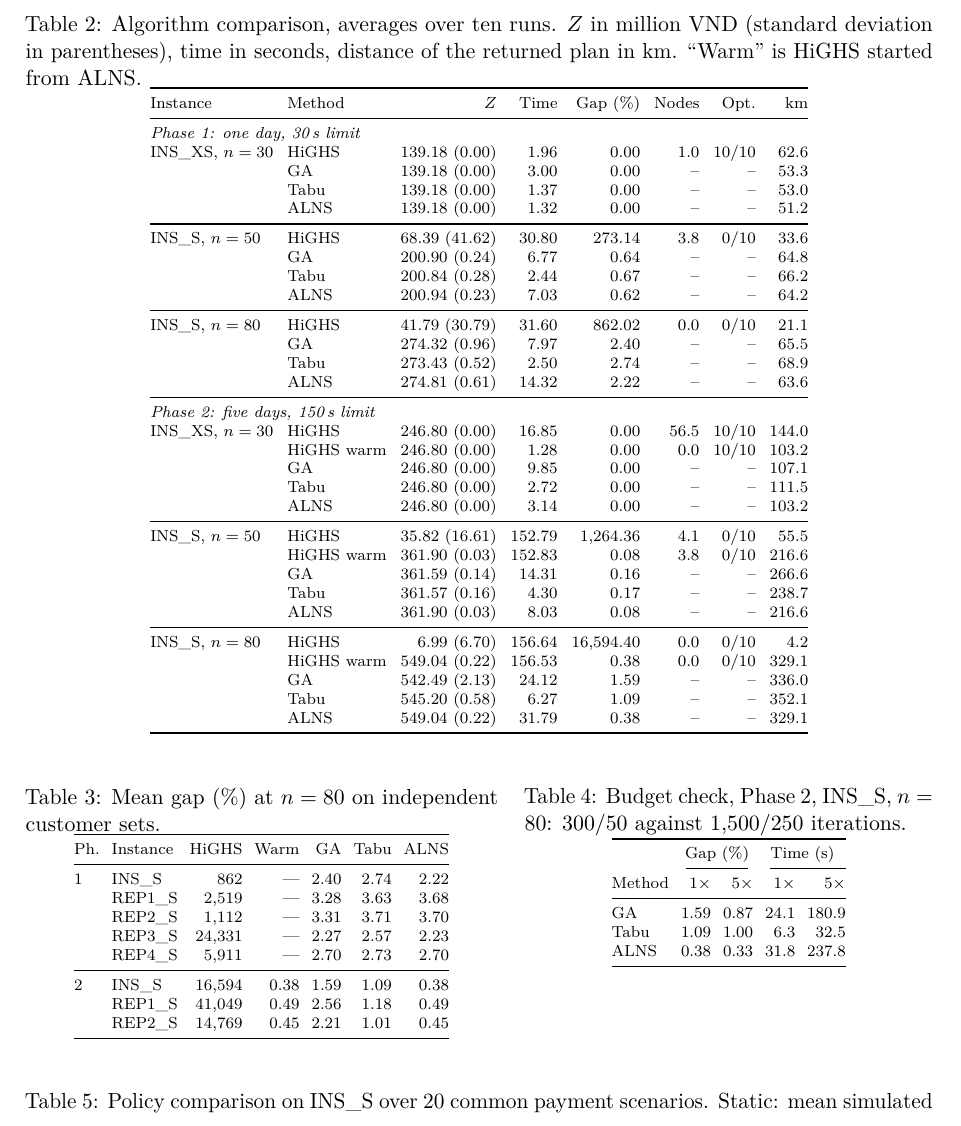
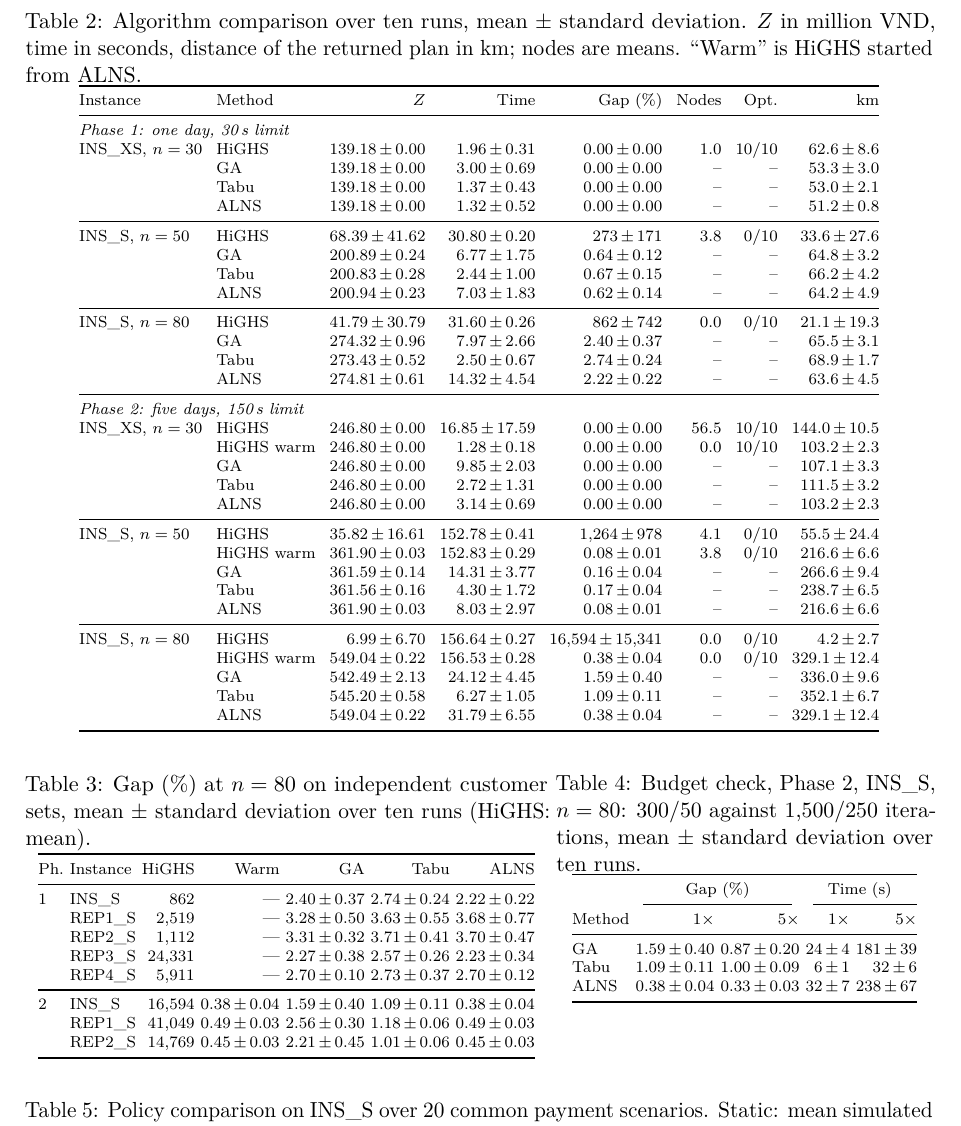
Before and after one commit to PhucNT2511/Mathematic-modeling-project, a LaTeX document (Reports/main.tex): part of page 8 of 10, cut so that both start at the same text. Compiled offline with pdfLaTeX.

Commit message:
update statistics

```diff
--- a/Reports/main.tex
+++ b/Reports/main.tex
@@ -502,9 +502,9 @@ optimum), and all per-run data are in the repository~\cite{projectrepo}.
 
 \begin{table}[htbp]
 \centering
-\caption{Algorithm comparison, averages over ten runs. $Z$ in million VND
-(standard deviation in parentheses), time in seconds, distance of the
-returned plan in km. ``Warm'' is HiGHS started from ALNS.}
+\caption{Algorithm comparison over ten runs, mean $\pm$ standard deviation.
+$Z$ in million VND, time in seconds, distance of the returned plan in km;
+nodes are means. ``Warm'' is HiGHS started from ALNS.}
 \label{tab:algorithms}
 \scriptsize
 \setlength{\tabcolsep}{3.5pt}
@@ -513,39 +513,39 @@ returned plan in km. ``Warm'' is HiGHS started from ALNS.}
 Instance & Method & $Z$ & Time & Gap (\%) & Nodes & Opt. & km \\
 \midrule
 \multicolumn{8}{@{}l}{\textit{Phase 1: one day, 30\,s limit}} \\
-INS\_XS, $n=30$ & HiGHS & 139.18 (0.00) & 1.96 & 0.00 & 1.0 & 10/10 & 62.6 \\
-        & GA    & 139.18 (0.00) & 3.00 & 0.00 & -- & -- & 53.3 \\
-        & Tabu  & 139.18 (0.00) & 1.37 & 0.00 & -- & -- & 53.0 \\
-        & ALNS  & 139.18 (0.00) & 1.32 & 0.00 & -- & -- & 51.2 \\
+INS\_XS, $n=30$ & HiGHS & 139.18\,$\pm$\,0.00 & 1.96\,$\pm$\,0.31 & 0.00\,$\pm$\,0.00 & 1.0 & 10/10 & 62.6\,$\pm$\,8.6 \\
+ & GA & 139.18\,$\pm$\,0.00 & 3.00\,$\pm$\,0.69 & 0.00\,$\pm$\,0.00 & -- & -- & 53.3\,$\pm$\,3.0 \\
+ & Tabu & 139.18\,$\pm$\,0.00 & 1.37\,$\pm$\,0.43 & 0.00\,$\pm$\,0.00 & -- & -- & 53.0\,$\pm$\,2.1 \\
+ & ALNS & 139.18\,$\pm$\,0.00 & 1.32\,$\pm$\,0.52 & 0.00\,$\pm$\,0.00 & -- & -- & 51.2\,$\pm$\,0.8 \\
 \midrule
-INS\_S, $n=50$ & HiGHS & 68.39 (41.62) & 30.80 & 273.14 & 3.8 & 0/10 & 33.6 \\
-        & GA    & 200.90 (0.24) & 6.77 & 0.64 & -- & -- & 64.8 \\
-        & Tabu  & 200.84 (0.28) & 2.44 & 0.67 & -- & -- & 66.2 \\
-        & ALNS  & 200.94 (0.23) & 7.03 & 0.62 & -- & -- & 64.2 \\
+INS\_S, $n=50$ & HiGHS & 68.39\,$\pm$\,41.62 & 30.80\,$\pm$\,0.20 & 273\,$\pm$\,171 & 3.8 & 0/10 & 33.6\,$\pm$\,27.6 \\
+ & GA & 200.89\,$\pm$\,0.24 & 6.77\,$\pm$\,1.75 & 0.64\,$\pm$\,0.12 & -- & -- & 64.8\,$\pm$\,3.2 \\
+ & Tabu & 200.83\,$\pm$\,0.28 & 2.44\,$\pm$\,1.00 & 0.67\,$\pm$\,0.15 & -- & -- & 66.2\,$\pm$\,4.2 \\
+ & ALNS & 200.94\,$\pm$\,0.23 & 7.03\,$\pm$\,1.83 & 0.62\,$\pm$\,0.14 & -- & -- & 64.2\,$\pm$\,4.9 \\
 \midrule
-INS\_S, $n=80$ & HiGHS & 41.79 (30.79) & 31.60 & 862.02 & 0.0 & 0/10 & 21.1 \\
-        & GA    & 274.32 (0.96) & 7.97 & 2.40 & -- & -- & 65.5 \\
-        & Tabu  & 273.43 (0.52) & 2.50 & 2.74 & -- & -- & 68.9 \\
-        & ALNS  & 274.81 (0.61) & 14.32 & 2.22 & -- & -- & 63.6 \\
+INS\_S, $n=80$ & HiGHS & 41.79\,$\pm$\,30.79 & 31.60\,$\pm$\,0.26 & 862\,$\pm$\,742 & 0.0 & 0/10 & 21.1\,$\pm$\,19.3 \\
+ & GA & 274.32\,$\pm$\,0.96 & 7.97\,$\pm$\,2.66 & 2.40\,$\pm$\,0.37 & -- & -- & 65.5\,$\pm$\,3.1 \\
+ & Tabu & 273.43\,$\pm$\,0.52 & 2.50\,$\pm$\,0.67 & 2.74\,$\pm$\,0.24 & -- & -- & 68.9\,$\pm$\,1.7 \\
+ & ALNS & 274.81\,$\pm$\,0.61 & 14.32\,$\pm$\,4.54 & 2.22\,$\pm$\,0.22 & -- & -- & 63.6\,$\pm$\,4.5 \\
 \midrule
 \multicolumn{8}{@{}l}{\textit{Phase 2: five days, 150\,s limit}} \\
-INS\_XS, $n=30$ & HiGHS & 246.80 (0.00) & 16.85 & 0.00 & 56.5 & 10/10 & 144.0 \\
-        & HiGHS warm & 246.80 (0.00) & 1.28 & 0.00 & 0.0 & 10/10 & 103.2 \\
-        & GA    & 246.80 (0.00) & 9.85 & 0.00 & -- & -- & 107.1 \\
-        & Tabu  & 246.80 (0.00) & 2.72 & 0.00 & -- & -- & 111.5 \\
-        & ALNS  & 246.80 (0.00) & 3.14 & 0.00 & -- & -- & 103.2 \\
+INS\_XS, $n=30$ & HiGHS & 246.80\,$\pm$\,0.00 & 16.85\,$\pm$\,17.59 & 0.00\,$\pm$\,0.00 & 56.5 & 10/10 & 144.0\,$\pm$\,10.5 \\
+ & HiGHS warm & 246.80\,$\pm$\,0.00 & 1.28\,$\pm$\,0.18 & 0.00\,$\pm$\,0.00 & 0.0 & 10/10 & 103.2\,$\pm$\,2.3 \\
+ & GA & 246.80\,$\pm$\,0.00 & 9.85\,$\pm$\,2.03 & 0.00\,$\pm$\,0.00 & -- & -- & 107.1\,$\pm$\,3.3 \\
+ & Tabu & 246.80\,$\pm$\,0.00 & 2.72\,$\pm$\,1.31 & 0.00\,$\pm$\,0.00 & -- & -- & 111.5\,$\pm$\,3.2 \\
+ & ALNS & 246.80\,$\pm$\,0.00 & 3.14\,$\pm$\,0.69 & 0.00\,$\pm$\,0.00 & -- & -- & 103.2\,$\pm$\,2.3 \\
 \midrule
-INS\_S, $n=50$ & HiGHS & 35.82 (16.61) & 152.79 & 1{,}264.36 & 4.1 & 0/10 & 55.5 \\
-        & HiGHS warm & 361.90 (0.03) & 152.83 & 0.08 & 3.8 & 0/10 & 216.6 \\
-        & GA    & 361.59 (0.14) & 14.31 & 0.16 & -- & -- & 266.6 \\
-        & Tabu  & 361.57 (0.16) & 4.30 & 0.17 & -- & -- & 238.7 \\
-        & ALNS  & 361.90 (0.03) & 8.03 & 0.08 & -- & -- & 216.6 \\
+INS\_S, $n=50$ & HiGHS & 35.82\,$\pm$\,16.61 & 152.78\,$\pm$\,0.41 & 1{,}264\,$\pm$\,978 & 4.1 & 0/10 & 55.5\,$\pm$\,24.4 \\
+ & HiGHS warm & 361.90\,$\pm$\,0.03 & 152.83\,$\pm$\,0.29 & 0.08\,$\pm$\,0.01 & 3.8 & 0/10 & 216.6\,$\pm$\,6.6 \\
+ & GA & 361.59\,$\pm$\,0.14 & 14.31\,$\pm$\,3.77 & 0.16\,$\pm$\,0.04 & -- & -- & 266.6\,$\pm$\,9.4 \\
+ & Tabu & 361.56\,$\pm$\,0.16 & 4.30\,$\pm$\,1.72 & 0.17\,$\pm$\,0.04 & -- & -- & 238.7\,$\pm$\,6.5 \\
+ & ALNS & 361.90\,$\pm$\,0.03 & 8.03\,$\pm$\,2.97 & 0.08\,$\pm$\,0.01 & -- & -- & 216.6\,$\pm$\,6.6 \\
 \midrule
-INS\_S, $n=80$ & HiGHS & 6.99 (6.70) & 156.64 & 16{,}594.40 & 0.0 & 0/10 & 4.2 \\
-        & HiGHS warm & 549.04 (0.22) & 156.53 & 0.38 & 0.0 & 0/10 & 329.1 \\
-        & GA    & 542.49 (2.13) & 24.12 & 1.59 & -- & -- & 336.0 \\
-        & Tabu  & 545.20 (0.58) & 6.27 & 1.09 & -- & -- & 352.1 \\
-        & ALNS  & 549.04 (0.22) & 31.79 & 0.38 & -- & -- & 329.1 \\
+INS\_S, $n=80$ & HiGHS & 6.99\,$\pm$\,6.70 & 156.64\,$\pm$\,0.27 & 16{,}594\,$\pm$\,15{,}341 & 0.0 & 0/10 & 4.2\,$\pm$\,2.7 \\
+ & HiGHS warm & 549.04\,$\pm$\,0.22 & 156.53\,$\pm$\,0.28 & 0.38\,$\pm$\,0.04 & 0.0 & 0/10 & 329.1\,$\pm$\,12.4 \\
+ & GA & 542.49\,$\pm$\,2.13 & 24.12\,$\pm$\,4.45 & 1.59\,$\pm$\,0.40 & -- & -- & 336.0\,$\pm$\,9.6 \\
+ & Tabu & 545.20\,$\pm$\,0.58 & 6.27\,$\pm$\,1.05 & 1.09\,$\pm$\,0.11 & -- & -- & 352.1\,$\pm$\,6.7 \\
+ & ALNS & 549.04\,$\pm$\,0.22 & 31.79\,$\pm$\,6.55 & 0.38\,$\pm$\,0.04 & -- & -- & 329.1\,$\pm$\,12.4 \\
 \bottomrule
 \end{tabular}
 \end{table}
@@ -563,44 +563,44 @@ generated customer sets, and Table~\ref{tab:budget} gives the budget check.
 
 \begin{table}[htbp]
 \centering
-\begin{minipage}[t]{0.52\linewidth}
+\begin{minipage}[t]{0.575\linewidth}
 \centering
-\caption{Mean gap (\%) at $n=80$ on independent customer sets.}
+\caption{Gap (\%) at $n=80$ on independent customer sets, mean $\pm$ standard deviation over ten runs (HiGHS: mean).}
 \label{tab:replicates}
 \scriptsize
-\setlength{\tabcolsep}{3pt}
+\setlength{\tabcolsep}{1.5pt}
 \begin{tabular}{@{}llrrrrr@{}}
 \toprule
 Ph. & Instance & HiGHS & Warm & GA & Tabu & ALNS \\
 \midrule
-1 & INS\_S  & 862 & \NA & 2.40 & 2.74 & 2.22 \\
-  & REP1\_S & 2{,}519 & \NA & 3.28 & 3.63 & 3.68 \\
-  & REP2\_S & 1{,}112 & \NA & 3.31 & 3.71 & 3.70 \\
-  & REP3\_S & 24{,}331 & \NA & 2.27 & 2.57 & 2.23 \\
-  & REP4\_S & 5{,}911 & \NA & 2.70 & 2.73 & 2.70 \\
+1 & INS\_S & 862 & \NA & 2.40\,$\pm$\,0.37 & 2.74\,$\pm$\,0.24 & 2.22\,$\pm$\,0.22 \\
+ & REP1\_S & 2{,}519 & \NA & 3.28\,$\pm$\,0.50 & 3.63\,$\pm$\,0.55 & 3.68\,$\pm$\,0.77 \\
+ & REP2\_S & 1{,}112 & \NA & 3.31\,$\pm$\,0.32 & 3.71\,$\pm$\,0.41 & 3.70\,$\pm$\,0.47 \\
+ & REP3\_S & 24{,}331 & \NA & 2.27\,$\pm$\,0.38 & 2.57\,$\pm$\,0.26 & 2.23\,$\pm$\,0.34 \\
+ & REP4\_S & 5{,}911 & \NA & 2.70\,$\pm$\,0.10 & 2.73\,$\pm$\,0.37 & 2.70\,$\pm$\,0.12 \\
 \midrule
-2 & INS\_S  & 16{,}594 & 0.38 & 1.59 & 1.09 & 0.38 \\
-  & REP1\_S & 41{,}049 & 0.49 & 2.56 & 1.18 & 0.49 \\
-  & REP2\_S & 14{,}769 & 0.45 & 2.21 & 1.01 & 0.45 \\
+2 & INS\_S & 16{,}594 & 0.38\,$\pm$\,0.04 & 1.59\,$\pm$\,0.40 & 1.09\,$\pm$\,0.11 & 0.38\,$\pm$\,0.04 \\
+ & REP1\_S & 41{,}049 & 0.49\,$\pm$\,0.03 & 2.56\,$\pm$\,0.30 & 1.18\,$\pm$\,0.06 & 0.49\,$\pm$\,0.03 \\
+ & REP2\_S & 14{,}769 & 0.45\,$\pm$\,0.03 & 2.21\,$\pm$\,0.45 & 1.01\,$\pm$\,0.06 & 0.45\,$\pm$\,0.03 \\
 \bottomrule
 \end{tabular}
 \end{minipage}\hfill
-\begin{minipage}[t]{0.45\linewidth}
+\begin{minipage}[t]{0.415\linewidth}
 \centering
 \caption{Budget check, Phase~2, INS\_S, $n=80$: 300/50 against 1{,}500/250
-iterations.}
+iterations, mean $\pm$ standard deviation over ten runs.}
 \label{tab:budget}
 \scriptsize
-\setlength{\tabcolsep}{3pt}
+\setlength{\tabcolsep}{1.5pt}
 \begin{tabular}{@{}lrrrr@{}}
 \toprule
  & \multicolumn{2}{c}{Gap (\%)} & \multicolumn{2}{c}{Time (s)} \\
 \cmidrule(lr){2-3}\cmidrule(l){4-5}
 Method & $1\times$ & $5\times$ & $1\times$ & $5\times$ \\
 \midrule
-GA   & 1.59 & 0.87 & 24.1 & 180.9 \\
-Tabu & 1.09 & 1.00 & 6.3 & 32.5 \\
-ALNS & 0.38 & 0.33 & 31.8 & 237.8 \\
+GA & 1.59\,$\pm$\,0.40 & 0.87\,$\pm$\,0.20 & 24\,$\pm$\,4 & 181\,$\pm$\,39 \\
+Tabu & 1.09\,$\pm$\,0.11 & 1.00\,$\pm$\,0.09 & 6\,$\pm$\,1 & 32\,$\pm$\,6 \\
+ALNS & 0.38\,$\pm$\,0.04 & 0.33\,$\pm$\,0.03 & 32\,$\pm$\,7 & 238\,$\pm$\,67 \\
 \bottomrule
 \end{tabular}
 \end{minipage}
```
Also changed, not shown: Reports/main.pdf, 3 other files.
